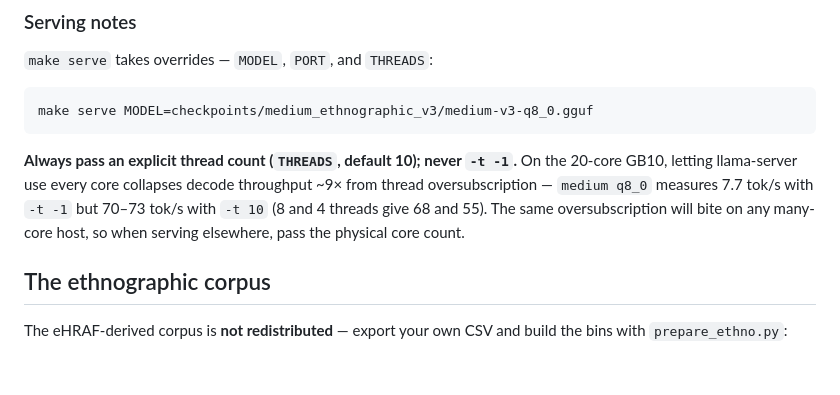
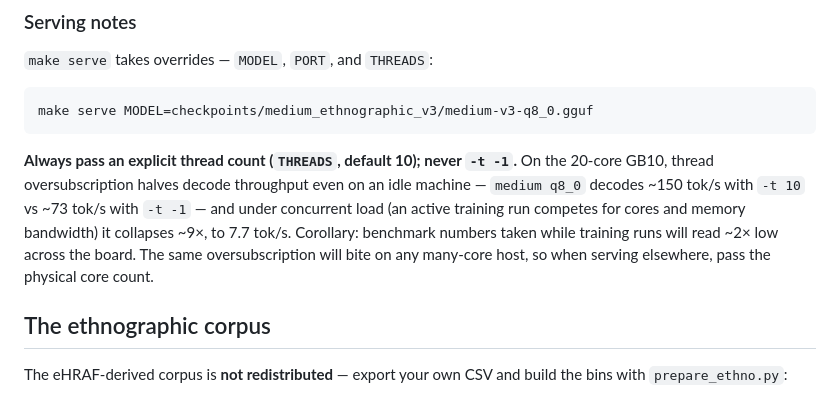
Before and after one commit to anthrowalla/lm-playground, a Markdown page: README.md, the part around the change. Rendered like a GitHub page; blank space fills up the shorter version.

Commit message:
docs: correct serving benchmarks - idle vs under-load measurements
Original 70-73 vs 7.7 tok/s figures were taken during the v4 training
run; idle re-measurement gives ~150 (-t 10) vs ~73 (-t -1) tok/s.

Co-Authored-By: Claude Opus 4.7 <noreply@anthropic.com>

````diff
--- a/README.md
+++ b/README.md
@@ -32,11 +32,13 @@ make serve MODEL=checkpoints/medium_ethnographic_v3/medium-v3-q8_0.gguf
 ```
 
 **Always pass an explicit thread count (`THREADS`, default 10); never `-t -1`.**
-On the 20-core GB10, letting llama-server use every core collapses decode
-throughput ~9× from thread oversubscription — `medium q8_0` measures
-7.7 tok/s with `-t -1` but 70–73 tok/s with `-t 10` (8 and 4 threads give
-68 and 55). The same oversubscription will bite on any many-core host, so
-when serving elsewhere, pass the physical core count.
+On the 20-core GB10, thread oversubscription halves decode throughput even
+on an idle machine — `medium q8_0` decodes ~150 tok/s with `-t 10` vs
+~73 tok/s with `-t -1` — and under concurrent load (an active training run
+competes for cores and memory bandwidth) it collapses ~9×, to 7.7 tok/s.
+Corollary: benchmark numbers taken while training runs will read ~2× low
+across the board. The same oversubscription will bite on any many-core
+host, so when serving elsewhere, pass the physical core count.
 
 ## The ethnographic corpus
 
````
Also changed, not shown: CLAUDE.md (+2 -2 lines).
